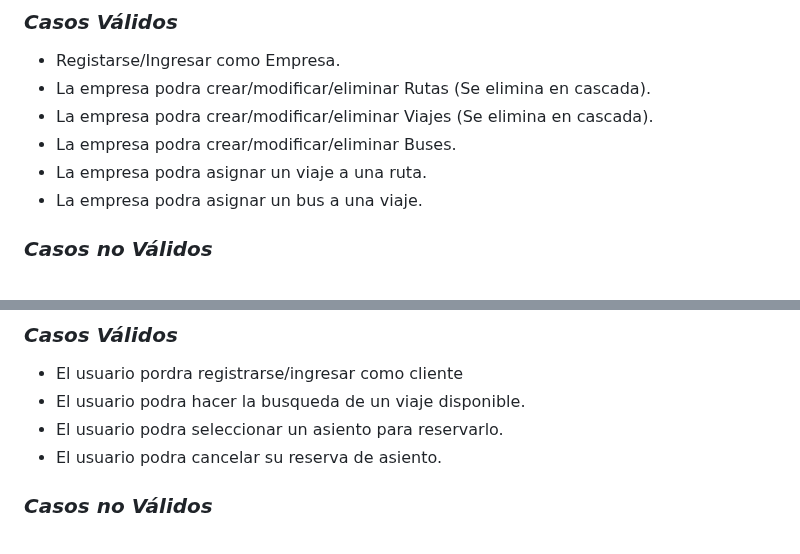
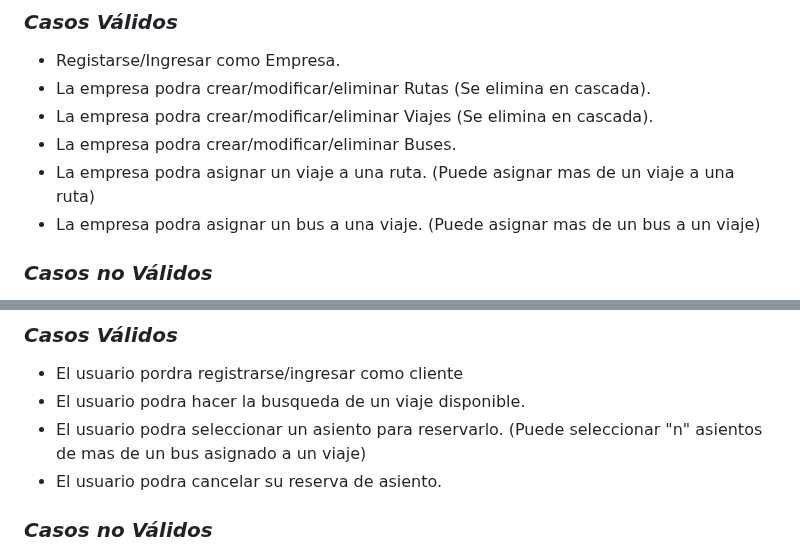
Before and after one commit to Ronald-Gutierrez/BusGo, a Markdown page: README.md, 2 parts joined by grey strips. GitHub-like rendering.

Commit message:
Actualizacion de los casos de prueba
caja negra

```diff
--- a/README.md
+++ b/README.md
@@ -245,8 +245,8 @@ Pagina de reserva de asiento
 * La empresa podra crear/modificar/eliminar Rutas (Se elimina en cascada).
 * La empresa podra crear/modificar/eliminar Viajes (Se elimina en cascada).
 * La empresa podra crear/modificar/eliminar Buses.
-* La empresa podra asignar un viaje a una ruta.
-* La empresa podra asignar un bus a una viaje.
+* La empresa podra asignar un viaje a una ruta. (Puede asignar mas de un viaje a una ruta)
+* La empresa podra asignar un bus a una viaje. (Puede asignar mas de un bus a un viaje)
 ### *Casos no Válidos*
 * La empresa no podra crear viajes repetidos.
 * La empresa no podra crear una rutas dos veces con las mismas caracteristicas.
@@ -268,7 +268,7 @@ Pagina de reserva de asiento
 ### *Casos Válidos*
 * El usuario pordra registrarse/ingresar como cliente
 * El usuario podra hacer la busqueda de un viaje disponible.
-* El usuario podra seleccionar un asiento para reservarlo.
+* El usuario podra seleccionar un asiento para reservarlo. (Puede seleccionar "n" asientos de mas de un bus asignado a un viaje)
 * El usuario podra cancelar su reserva de asiento.
 ### *Casos no Válidos*
 * El usuario no podra avanzar a la pestaña confirmar datos, si no a seleccionado minimo un asiento.
```
